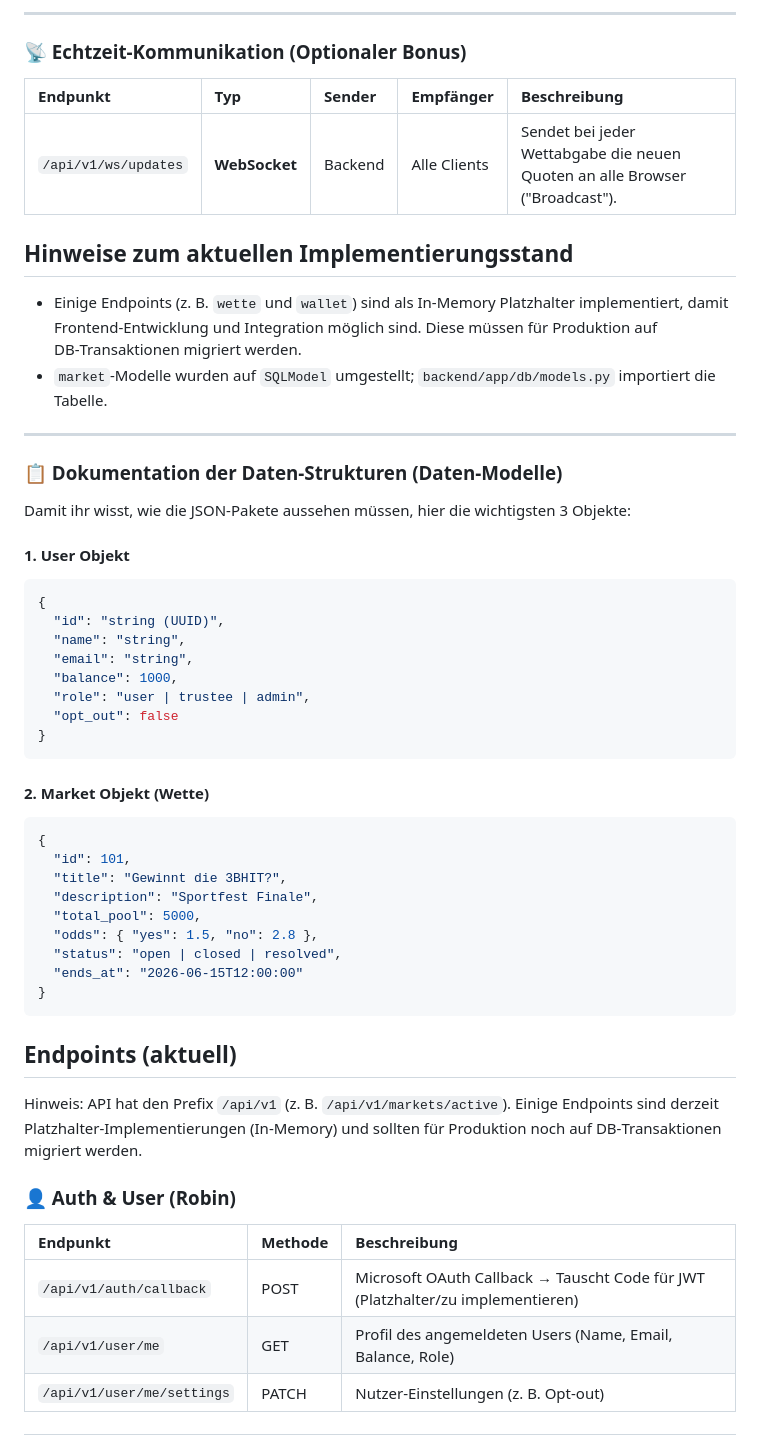
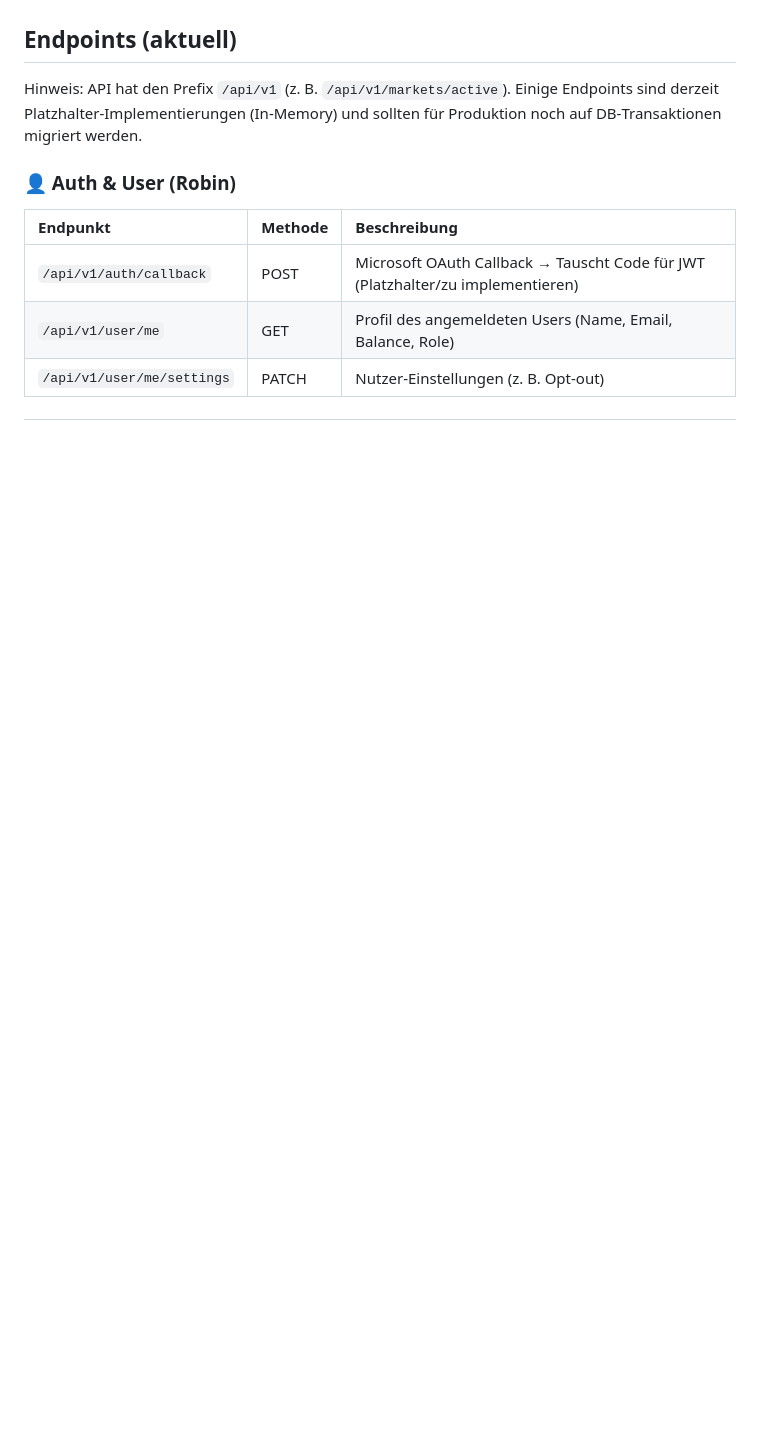
Before and after one commit to LeBastardos/htlkrems-predict, a Markdown page: Docs_Backend.md, the part around one of its changes. Rendered like a GitHub page; blank space fills up the shorter version.

Commit message:
Update Docs_Backend.md
Updated the Endpoints and data structure so its up to date

````diff
--- a/Docs_Backend.md
+++ b/Docs_Backend.md
@@ -76,45 +40,3 @@ backend/
----
-
-### 📡 Echtzeit-Kommunikation (Optionaler Bonus)
-
-| Endpunkt | Typ | Sender | Empfänger | Beschreibung |
-| :--- | :--- | :--- | :--- | :--- |
-| `/api/v1/ws/updates` | **WebSocket** | Backend | Alle Clients | Sendet bei jeder Wettabgabe die neuen Quoten an alle Browser ("Broadcast"). |
-
-## Hinweise zum aktuellen Implementierungsstand
-- Einige Endpoints (z. B. `wette` und `wallet`) sind als In‑Memory Platzhalter implementiert, damit Frontend-Entwicklung und Integration möglich sind. Diese müssen für Produktion auf DB‑Transaktionen migriert werden.
-- `market`-Modelle wurden auf `SQLModel` umgestellt; `backend/app/db/models.py` importiert die Tabelle.
-
----
-
-### 📋 Dokumentation der Daten-Strukturen (Daten-Modelle)
-
-Damit ihr wisst, wie die JSON-Pakete aussehen müssen, hier die wichtigsten 3 Objekte:
-
-#### 1. User Objekt
-```json
-{
-  "id": "string (UUID)",
-  "name": "string",
-  "email": "string",
-  "balance": 1000,
-  "role": "user | trustee | admin",
-  "opt_out": false
-}
-```
-
-#### 2. Market Objekt (Wette)
-```json
-{
-  "id": 101,
-  "title": "Gewinnt die 3BHIT?",
-  "description": "Sportfest Finale",
-  "total_pool": 5000,
-  "odds": { "yes": 1.5, "no": 2.8 },
-  "status": "open | closed | resolved",
-  "ends_at": "2026-06-15T12:00:00"
-}
-```
 
 ## Endpoints (aktuell)
 
````
Also changed, not shown: other parts of Docs_Backend.md (+0 -36 lines).
